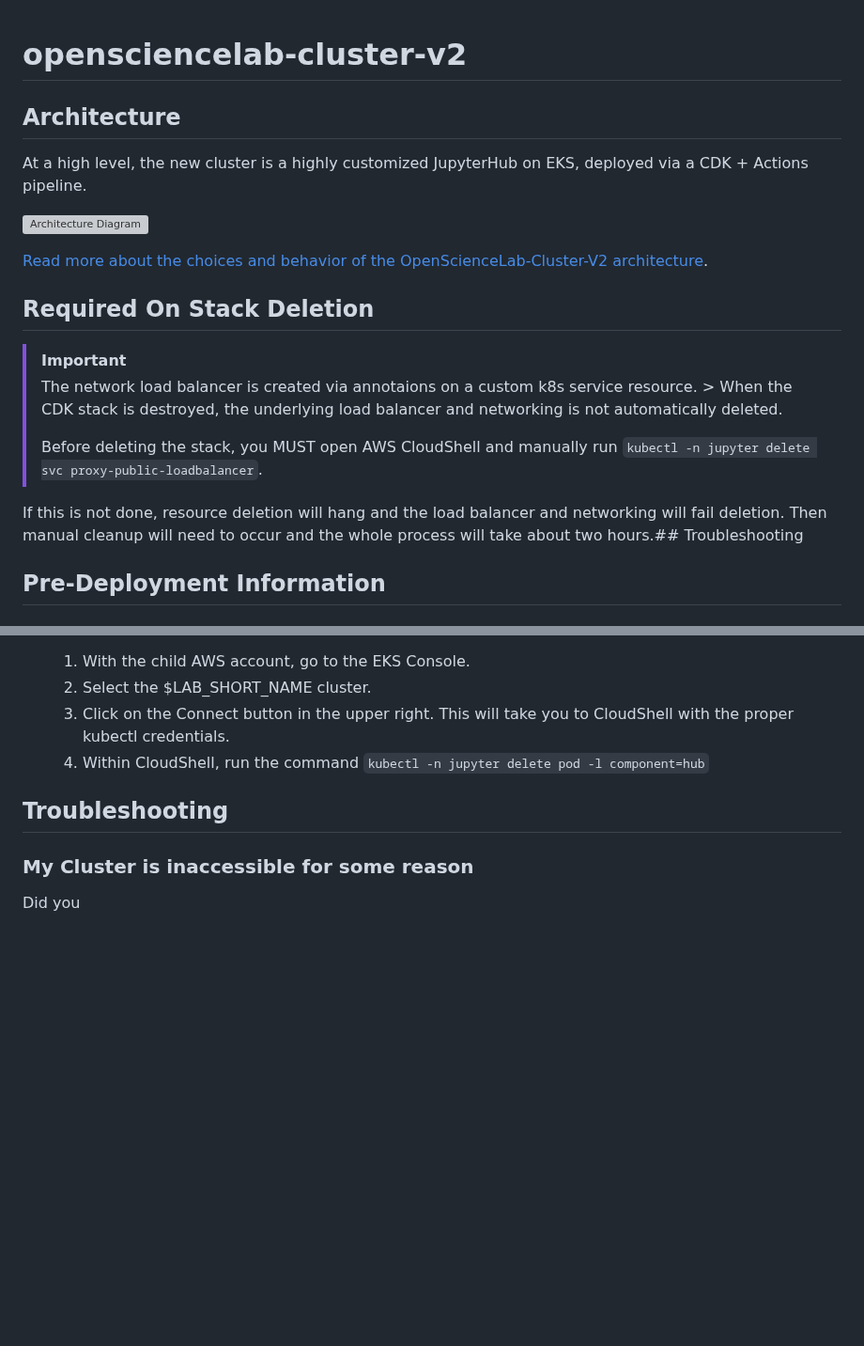
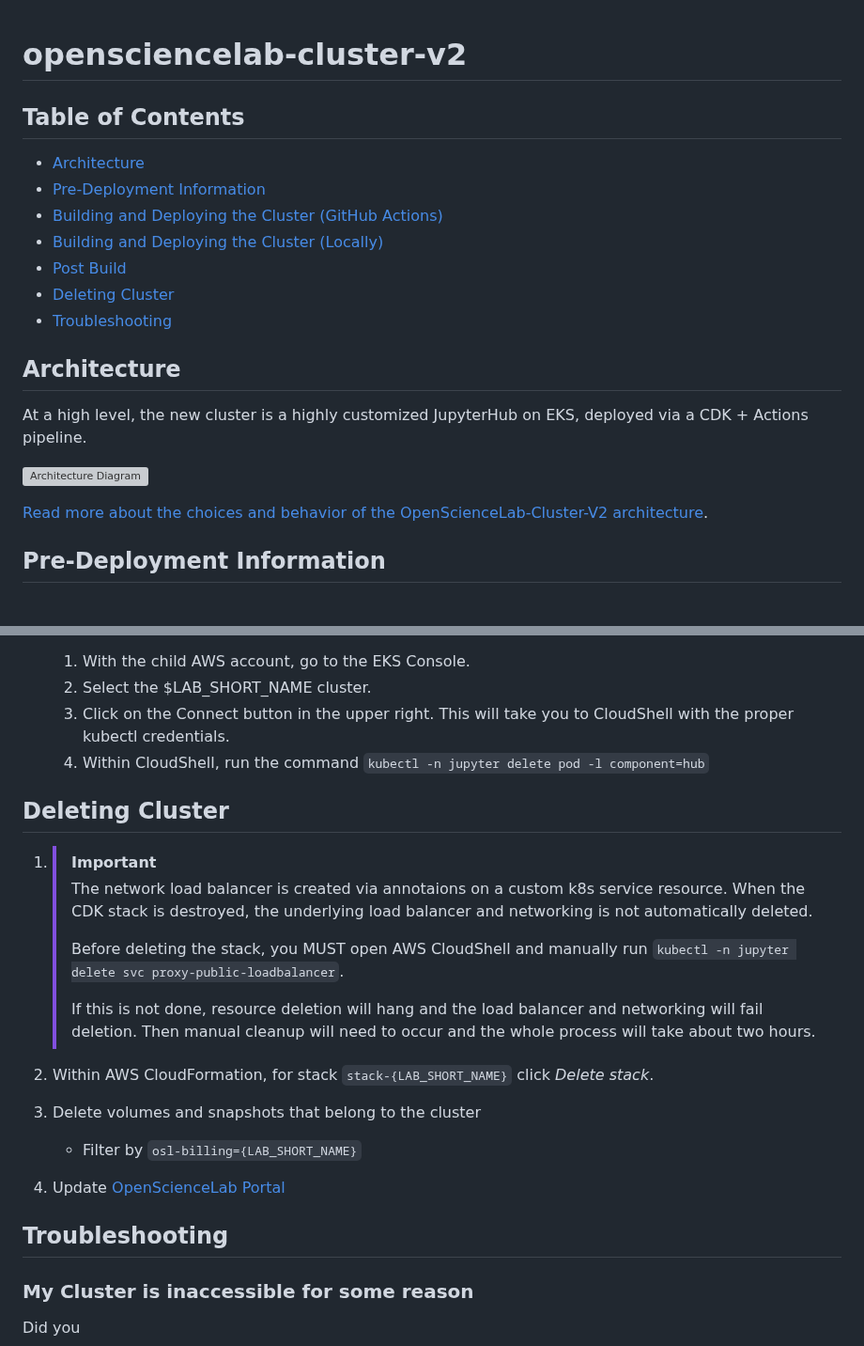
Before and after one commit to ASFOpenSARlab/opensciencelab-cluster-v2, a Markdown page: README.md, 2 parts joined by grey strips. Shown at 94% size. Rendered like a GitHub page; blank space fills up the shorter version; grey boxes are pictures that could not be loaded.

Commit message:
TOC; Deleting Cluster section

```diff
--- a/README.md
+++ b/README.md
@@ -1,4 +1,14 @@
 # opensciencelab-cluster-v2
+
+## Table of Contents
+
+- [Architecture](#architecture)
+- [Pre-Deployment Information](#pre-deployment-information)
+- [Building and Deploying the Cluster (GitHub Actions)](#building-and-deploying-the-cluster-github-actions-approx-60-minutes)
+- [Building and Deploying the Cluster (Locally)](#building-and-deploying-the-cluster-locally-approx-40-minutes)
+- [Post Build](#post-build)
+- [Deleting Cluster](#deleting-cluster)
+- [Troubleshooting](#troubleshooting)
 
 ## Architecture
 
@@ -8,17 +18,6 @@ a CDK + Actions pipeline.
 ![Architecture Diagram](docs/OSL%20Cluster%20v2%20Arch%20Diagram.svg)
 
 [Read more about the choices and behavior of the OpenScienceLab-Cluster-V2 architecture](ARCHITECTURE.md).
-
-## Required On Stack Deletion
-
-> [!IMPORTANT]
-> The network load balancer is created via annotaions on a custom k8s service resource. > When the CDK stack is destroyed,
-> the underlying load balancer and networking is not automatically deleted.
->
-> Before deleting the stack, you MUST open AWS CloudShell and manually run `kubectl -n jupyter delete svc proxy-public-loadbalancer`.
-
-If this is not done, resource deletion will hang and the load balancer and networking will fail deletion.
-Then manual cleanup will need to occur and the whole process will take about two hours.## Troubleshooting
 
 ## Pre-Deployment Information
 
@@ -344,6 +343,24 @@ This possible blockage would also affect other OSL services and will need to be
    3. Click on the Connect button in the upper right. This will take you to CloudShell with the proper kubectl credentials.
    4. Within CloudShell, run the command `kubectl -n jupyter delete pod -l component=hub`
 
+## Deleting Cluster
+
+1. > [!IMPORTANT]
+   > The network load balancer is created via annotaions on a custom k8s service resource.
+   > When the CDK stack is destroyed, the underlying load balancer and networking is not automatically deleted.
+   >
+   > Before deleting the stack, you MUST open AWS CloudShell and manually run `kubectl -n jupyter delete svc proxy-public-loadbalancer`.
+   >
+   > If this is not done, resource deletion will hang and the load balancer and networking will fail deletion.
+   > Then manual cleanup will need to occur and the whole process will take about two hours.
+
+1. Within AWS CloudFormation, for stack `stack-{LAB_SHORT_NAME}` click _Delete stack_.
+
+1. Delete volumes and snapshots that belong to the cluster
+      - Filter by `osl-billing={LAB_SHORT_NAME}`
+
+1. Update [OpenScienceLab Portal](https://github.com/ASFOpenSARlab/opensciencelab-portal-v2)
+
 ## Troubleshooting
 
 ### My Cluster is inaccessible for some reason
```
